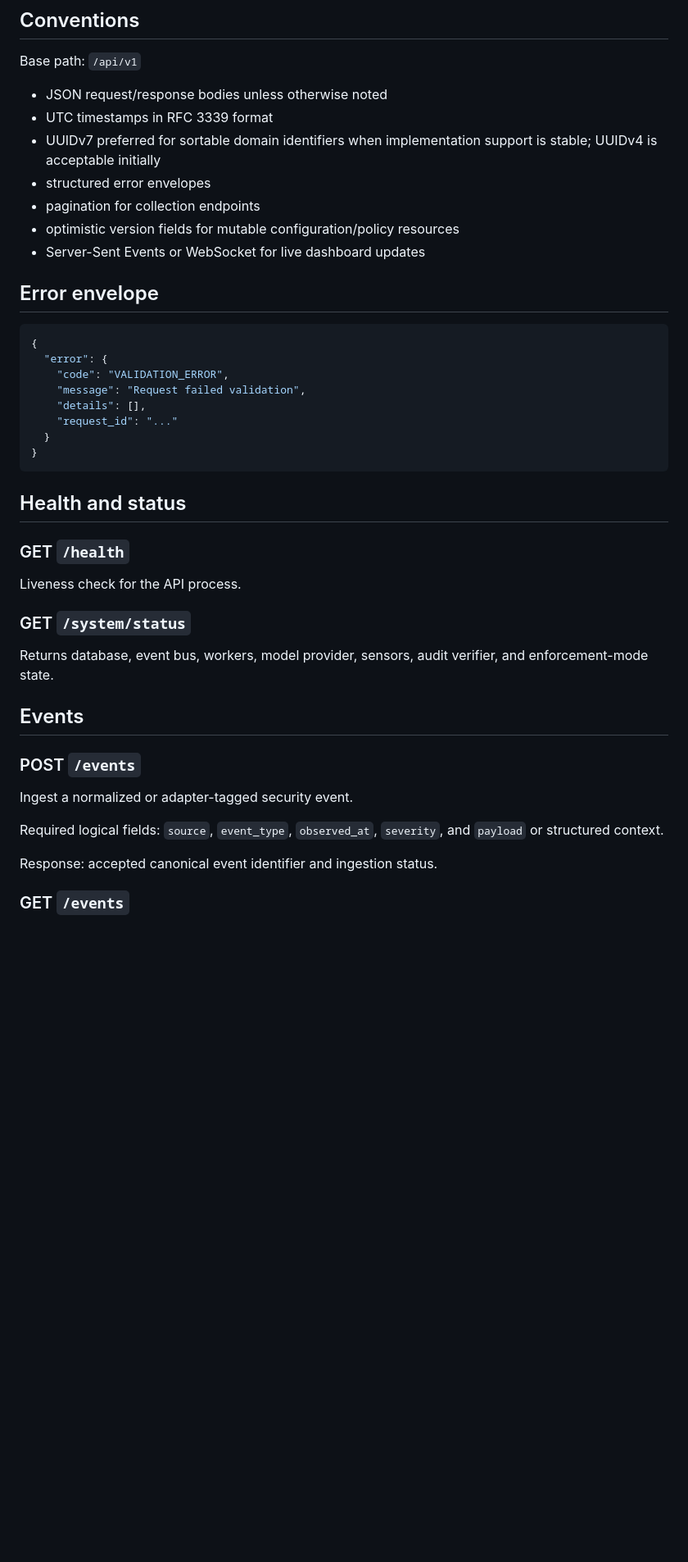
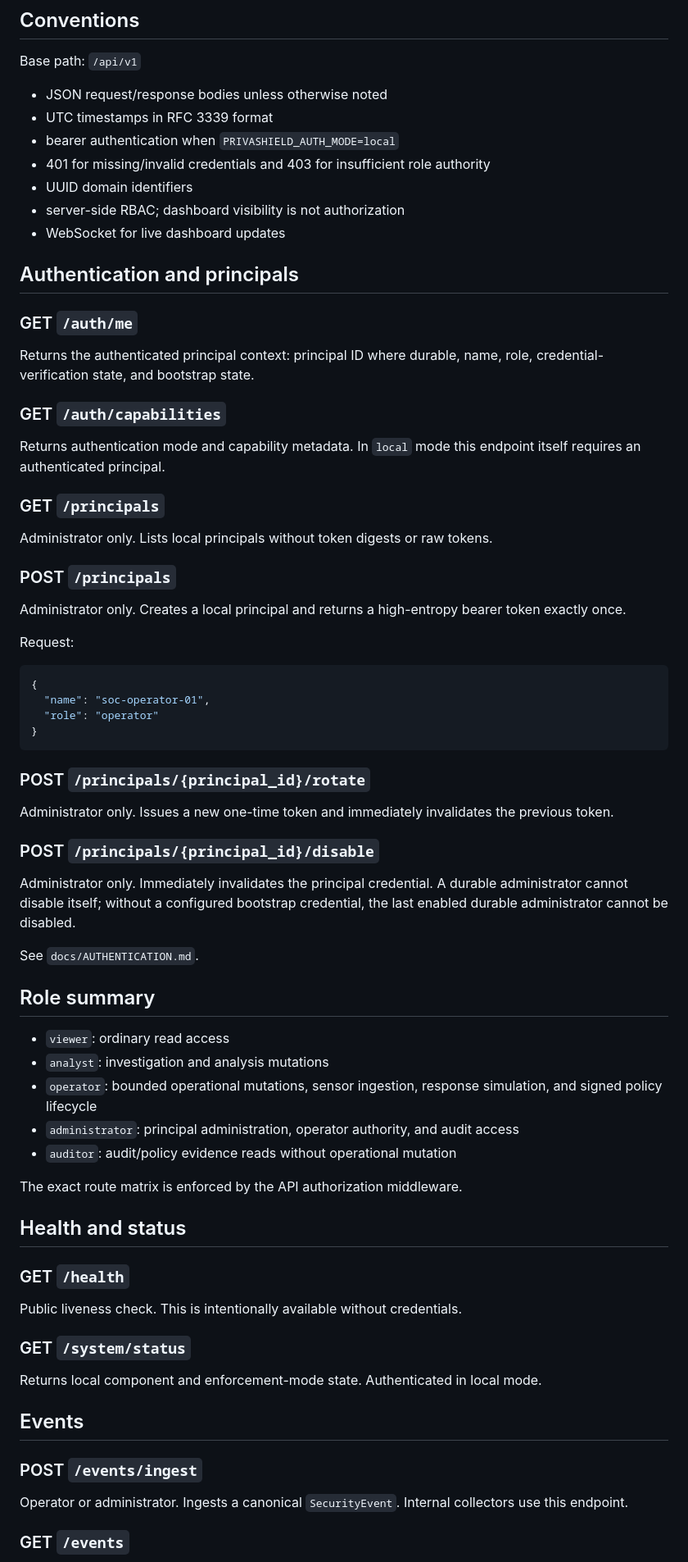
Before and after one commit to drewc611/Privashield, a Markdown page: docs/API.md, the part around one of its changes. Shown at 82% size. Rendered like a GitHub page; blank space fills up the shorter version.

````diff
--- a/docs/API.md
+++ b/docs/API.md
@@ -6,40 +6,64 @@ Base path: `/api/v1`
 
 - JSON request/response bodies unless otherwise noted
 - UTC timestamps in RFC 3339 format
-- UUIDv7 preferred for sortable domain identifiers when implementation support is stable; UUIDv4 is acceptable initially
-- structured error envelopes
-- pagination for collection endpoints
-- optimistic version fields for mutable configuration/policy resources
-- Server-Sent Events or WebSocket for live dashboard updates
+- bearer authentication when `PRIVASHIELD_AUTH_MODE=local`
+- 401 for missing/invalid credentials and 403 for insufficient role authority
+- UUID domain identifiers
+- server-side RBAC; dashboard visibility is not authorization
+- WebSocket for live dashboard updates
 
-## Error envelope
+## Authentication and principals
+
+### GET `/auth/me`
+Returns the authenticated principal context: principal ID where durable, name, role, credential-verification state, and bootstrap state.
+
+### GET `/auth/capabilities`
+Returns authentication mode and capability metadata. In `local` mode this endpoint itself requires an authenticated principal.
+
+### GET `/principals`
+Administrator only. Lists local principals without token digests or raw tokens.
+
+### POST `/principals`
+Administrator only. Creates a local principal and returns a high-entropy bearer token exactly once.
+
+Request:
 
 ```json
 {
-  "error": {
-    "code": "VALIDATION_ERROR",
-    "message": "Request failed validation",
-    "details": [],
-    "request_id": "..."
-  }
+  "name": "soc-operator-01",
+  "role": "operator"
 }
 ```
+
+### POST `/principals/{principal_id}/rotate`
+Administrator only. Issues a new one-time token and immediately invalidates the previous token.
+
+### POST `/principals/{principal_id}/disable`
+Administrator only. Immediately invalidates the principal credential. A durable administrator cannot disable itself; without a configured bootstrap credential, the last enabled durable administrator cannot be disabled.
+
+See `docs/AUTHENTICATION.md`.
+
+## Role summary
+
+- `viewer`: ordinary read access
+- `analyst`: investigation and analysis mutations
+- `operator`: bounded operational mutations, sensor ingestion, response simulation, and signed policy lifecycle
+- `administrator`: principal administration, operator authority, and audit access
+- `auditor`: audit/policy evidence reads without operational mutation
+
+The exact route matrix is enforced by the API authorization middleware.
 
 ## Health and status
 
 ### GET `/health`
-Liveness check for the API process.
+Public liveness check. This is intentionally available without credentials.
 
 ### GET `/system/status`
-Returns database, event bus, workers, model provider, sensors, audit verifier, and enforcement-mode state.
+Returns local component and enforcement-mode state. Authenticated in local mode.
 
 ## Events
 
-### POST `/events`
-Ingest a normalized or adapter-tagged security event.
-
-Required logical fields: `source`, `event_type`, `observed_at`, `severity`, and `payload` or structured context.
-
-Response: accepted canonical event identifier and ingestion status.
+### POST `/events/ingest`
+Operator or administrator. Ingests a canonical `SecurityEvent`. Internal collectors use this endpoint.
 
 ### GET `/events`
````
Also changed, not shown: other parts of docs/API.md (+87 -100 lines).
